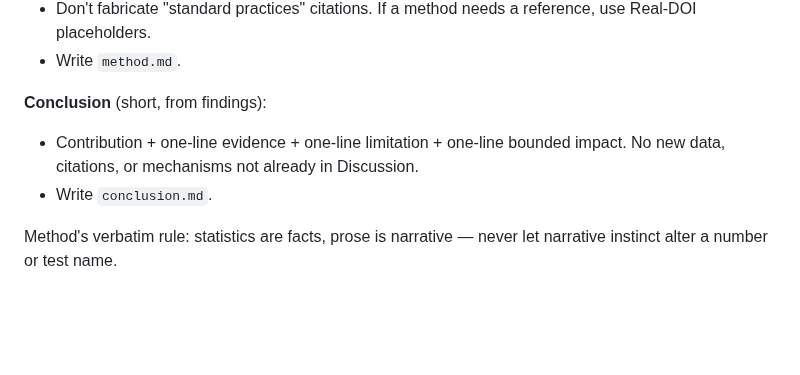
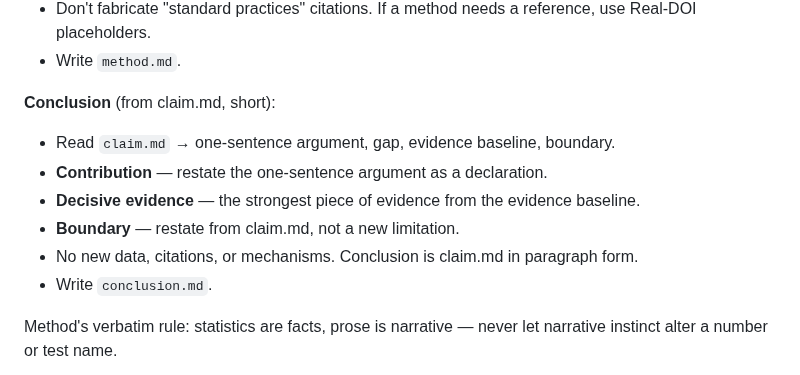
Before and after one commit to Joe-zhouman/sci-skills, a Markdown page: skills/sci-write/SKILL.md, the part around the change. Rendered like a GitHub page; blank space fills up the shorter version.

```diff
--- a/skills/sci-write/SKILL.md
+++ b/skills/sci-write/SKILL.md
@@ -265,8 +265,12 @@ If a paragraph can't answer Role in claim → it doesn't belong in Method.
 - Don't fabricate "standard practices" citations. If a method needs a reference, use Real-DOI placeholders.
 - Write `method.md`.
 
-**Conclusion** (short, from findings):
-- Contribution + one-line evidence + one-line limitation + one-line bounded impact. No new data, citations, or mechanisms not already in Discussion.
+**Conclusion** (from claim.md, short):
+- Read `claim.md` → one-sentence argument, gap, evidence baseline, boundary.
+- **Contribution** — restate the one-sentence argument as a declaration.
+- **Decisive evidence** — the strongest piece of evidence from the evidence baseline.
+- **Boundary** — restate from claim.md, not a new limitation.
+- No new data, citations, or mechanisms. Conclusion is claim.md in paragraph form.
 - Write `conclusion.md`.
 
 Method's verbatim rule: statistics are facts, prose is narrative — never let narrative instinct alter a number or test name.
```
Also changed, not shown: skills/sci-polish/SKILL.md (+7 -1 lines).
